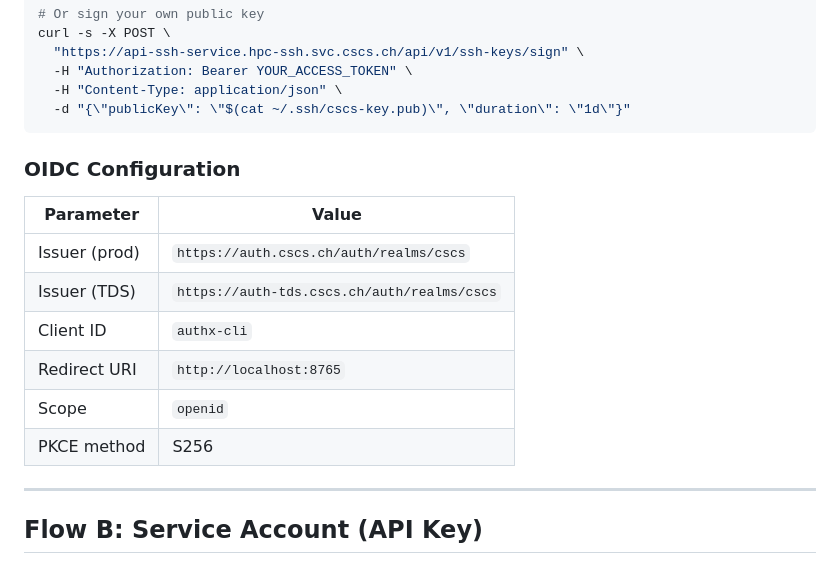
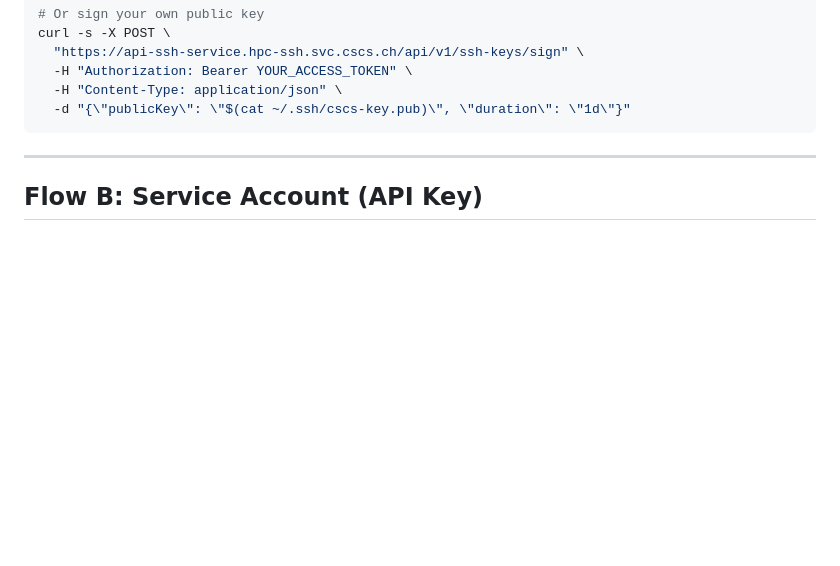
Before and after one commit to candrea85/ml-platform-drop-in, a Markdown page: 2026-04-08-ssh-service/README.md, the part around the change. Drawn GitHub-style; blank space fills up the shorter version.

Commit message:
Remove OIDC configuration section from README
Co-Authored-By: Claude Opus 4.6 (1M context) <noreply@anthropic.com>

````diff
--- a/2026-04-08-ssh-service/README.md
+++ b/2026-04-08-ssh-service/README.md
@@ -115,17 +115,6 @@ curl -s -X POST \
   -H "Content-Type: application/json" \
   -d "{\"publicKey\": \"$(cat ~/.ssh/cscs-key.pub)\", \"duration\": \"1d\"}"
 ```
-
-### OIDC Configuration
-
-| Parameter | Value |
-|---|---|
-| Issuer (prod) | `https://auth.cscs.ch/auth/realms/cscs` |
-| Issuer (TDS) | `https://auth-tds.cscs.ch/auth/realms/cscs` |
-| Client ID | `authx-cli` |
-| Redirect URI | `http://localhost:8765` |
-| Scope | `openid` |
-| PKCE method | S256 |
 
 ---
 
````
